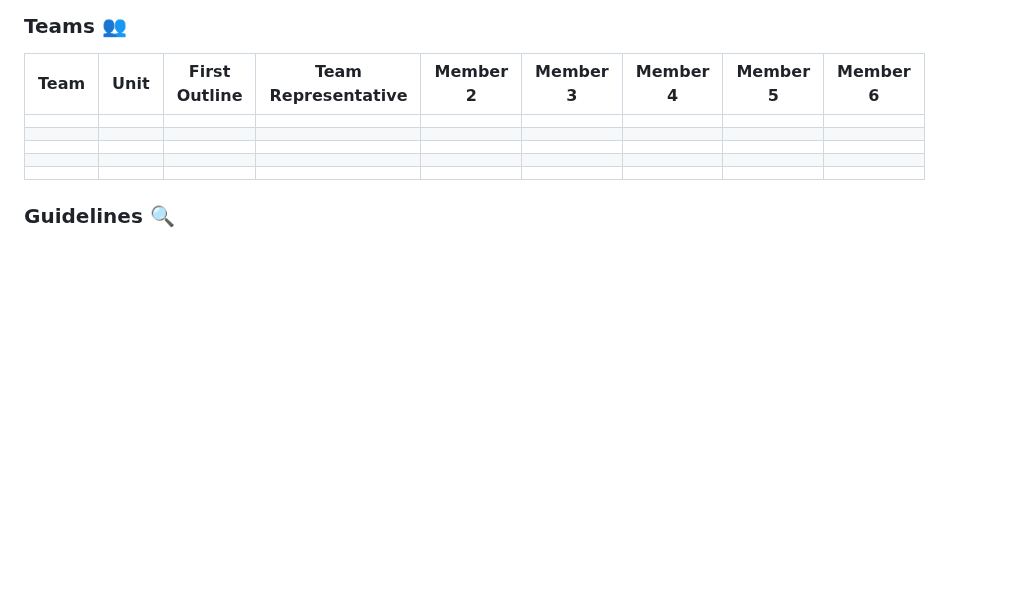
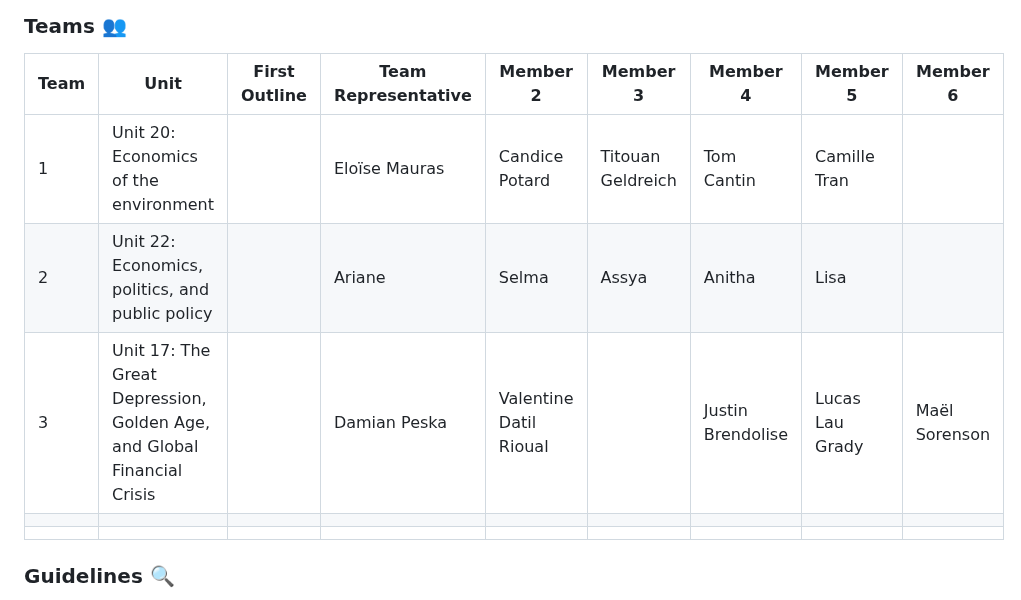
Before and after one commit to woomora/CORE-econ-macro, a Markdown page: announcements.md, the part around the change. Drawn GitHub-style; blank space fills up the shorter version.

```diff
--- a/announcements.md
+++ b/announcements.md
@@ -6,9 +6,9 @@
 
 | Team | Unit | First Outline | Team Representative | Member 2 | Member 3 | Member 4 | Member 5 | Member 6 |
 | --- | --- | --- | --- | --- | --- | --- | --- | --- |
-|     |     |     |     |     |     |     |     |     |
-|     |     |     |     |     |     |     |     |     |
-|     |     |     |     |     |     |     |     |     |
+|   1  | Unit 20: Economics of the environment    |     |  Eloïse Mauras   |  Candice Potard   |  Titouan Geldreich   |  Tom Cantin   |   Camille Tran  |     |
+|  2   |  Unit 22: Economics, politics, and public policy   |     |   Ariane  |   Selma  |   Assya   |  Anitha   |  Lisa   |     |
+|   3  |  Unit 17: The Great Depression, Golden Age, and Global Financial Crisis   |     |   Damian Peska  |  Valentine Datil Rioual   |     |  Justin Brendolise   |   Lucas Lau Grady  |  Maël Sorenson   |
 |     |     |     |     |     |     |     |     |     |
 |     |     |     |     |     |     |     |     |     |
 
```
